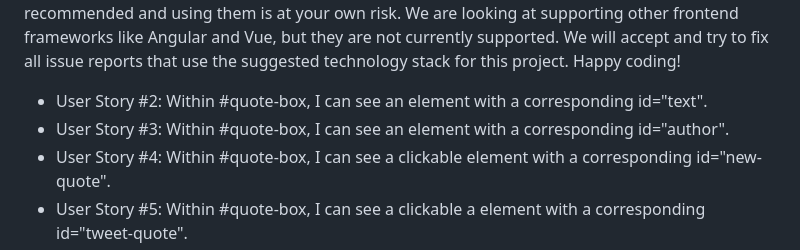
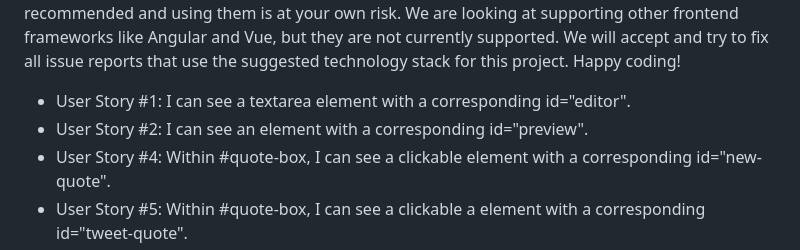
Before and after one commit to MaryAngelique/Front-End-Development-Libraries-Projects, a Markdown page: Build a Markdown Previewer/README.md, the part around the change. GitHub-like rendering.

```diff
--- a/Build a Markdown Previewer/README.md
+++ b/Build a Markdown Previewer/README.md
@@ -15,8 +15,8 @@ Fulfill the below user stories and get all of the tests to pass. Use whichever l
 
 You can use any mix of HTML, JavaScript, CSS, Bootstrap, SASS, React, Redux, and jQuery to complete this project. You should use a frontend framework (like React for example) because this section is about learning frontend frameworks. Additional technologies not listed above are not recommended and using them is at your own risk. We are looking at supporting other frontend frameworks like Angular and Vue, but they are not currently supported. We will accept and try to fix all issue reports that use the suggested technology stack for this project. Happy coding!</p>
         <ul>
-            <li>User Story #2: Within #quote-box, I can see an element with a corresponding id="text".</li>
-            <li>User Story #3: Within #quote-box, I can see an element with a corresponding id="author".</li>
+            <li>User Story #1: I can see a textarea element with a corresponding id="editor".</li>
+            <li>User Story #2: I can see an element with a corresponding id="preview".</li>
             <li>User Story #4: Within #quote-box, I can see a clickable element with a corresponding id="new-quote".</li>
             <li>User Story #5: Within #quote-box, I can see a clickable a element with a corresponding id="tweet-quote".</li>
             <li>User Story #6: On first load, my quote machine displays a random quote in the element with id="text".</li>
```
